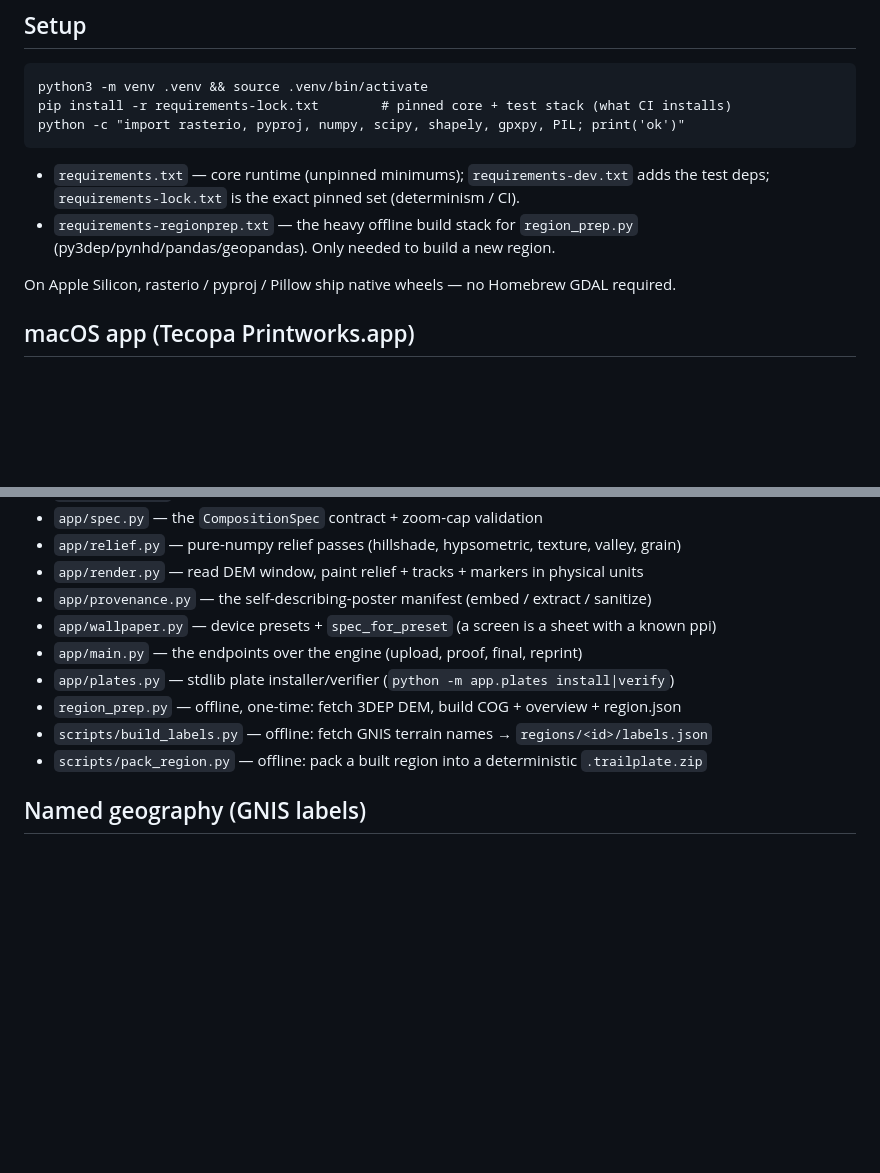
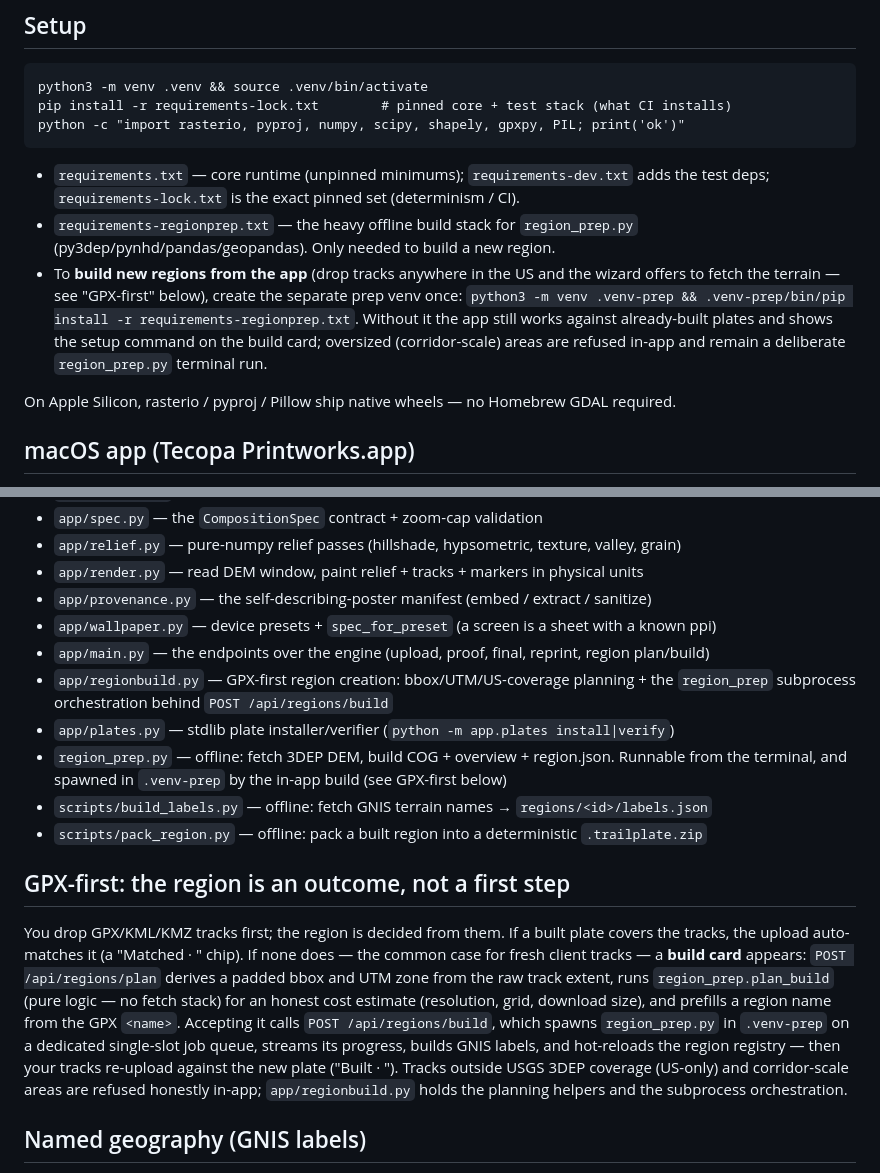
Before and after one commit to domalhambra/tecopa-plateworks, a Markdown page: README.md, 2 parts joined by grey strips. Drawn GitHub-style; blank space fills up the shorter version.

Commit message:
docs: GPX-first flow + in-app region building (setup, layout, section)
Co-Authored-By: Claude Fable 5 <noreply@anthropic.com>

```diff
--- a/README.md
+++ b/README.md
@@ -35,6 +35,12 @@ python -c "import rasterio, pyproj, numpy, scipy, shapely, gpxpy, PIL; print('ok
   test deps; `requirements-lock.txt` is the exact pinned set (determinism / CI).
 - `requirements-regionprep.txt` — the heavy offline build stack for `region_prep.py`
   (py3dep/pynhd/pandas/geopandas). Only needed to build a new region.
+- To **build new regions from the app** (drop tracks anywhere in the US and the wizard
+  offers to fetch the terrain — see "GPX-first" below), create the separate prep venv
+  once: `python3 -m venv .venv-prep && .venv-prep/bin/pip install -r
+  requirements-regionprep.txt`. Without it the app still works against already-built
+  plates and shows the setup command on the build card; oversized (corridor-scale)
+  areas are refused in-app and remain a deliberate `region_prep.py` terminal run.
 
 On Apple Silicon, rasterio / pyproj / Pillow ship native wheels — no Homebrew GDAL
 required.
@@ -77,11 +83,27 @@ both once).
 - `app/render.py` — read DEM window, paint relief + tracks + markers in physical units
 - `app/provenance.py` — the self-describing-poster manifest (embed / extract / sanitize)
 - `app/wallpaper.py` — device presets + `spec_for_preset` (a screen is a sheet with a known ppi)
-- `app/main.py` — the endpoints over the engine (upload, proof, final, reprint)
+- `app/main.py` — the endpoints over the engine (upload, proof, final, reprint, region plan/build)
+- `app/regionbuild.py` — GPX-first region creation: bbox/UTM/US-coverage planning + the `region_prep` subprocess orchestration behind `POST /api/regions/build`
 - `app/plates.py` — stdlib plate installer/verifier (`python -m app.plates install|verify`)
-- `region_prep.py` — offline, one-time: fetch 3DEP DEM, build COG + overview + region.json
+- `region_prep.py` — offline: fetch 3DEP DEM, build COG + overview + region.json. Runnable from the terminal, and spawned in `.venv-prep` by the in-app build (see GPX-first below)
 - `scripts/build_labels.py` — offline: fetch GNIS terrain names → `regions/<id>/labels.json`
 - `scripts/pack_region.py` — offline: pack a built region into a deterministic `.trailplate.zip`
+
+## GPX-first: the region is an outcome, not a first step
+
+You drop GPX/KML/KMZ tracks first; the region is decided from them. If a built plate
+covers the tracks, the upload auto-matches it (a "Matched · <region>" chip). If none
+does — the common case for fresh client tracks — a **build card** appears:
+`POST /api/regions/plan` derives a padded bbox and UTM zone from the raw track extent,
+runs `region_prep.plan_build` (pure logic — no fetch stack) for an honest cost estimate
+(resolution, grid, download size), and prefills a region name from the GPX `<name>`.
+Accepting it calls `POST /api/regions/build`, which spawns `region_prep.py` in
+`.venv-prep` on a dedicated single-slot job queue, streams its progress, builds GNIS
+labels, and hot-reloads the region registry — then your tracks re-upload against the new
+plate ("Built · <region>"). Tracks outside USGS 3DEP coverage (US-only) and
+corridor-scale areas are refused honestly in-app; `app/regionbuild.py` holds the
+planning helpers and the subprocess orchestration.
 
 ## Named geography (GNIS labels)
 
```
